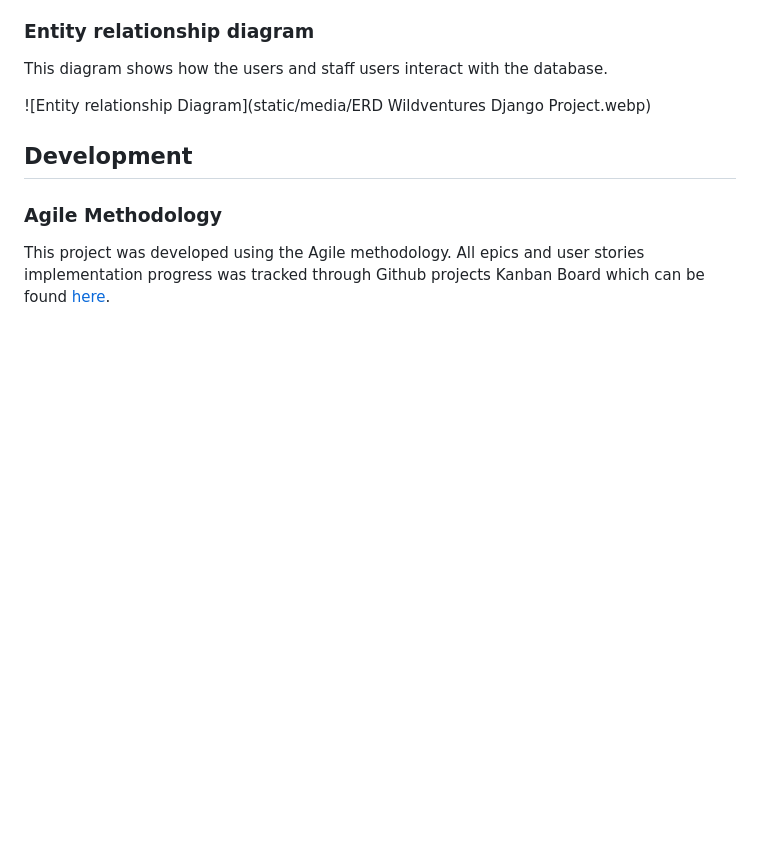
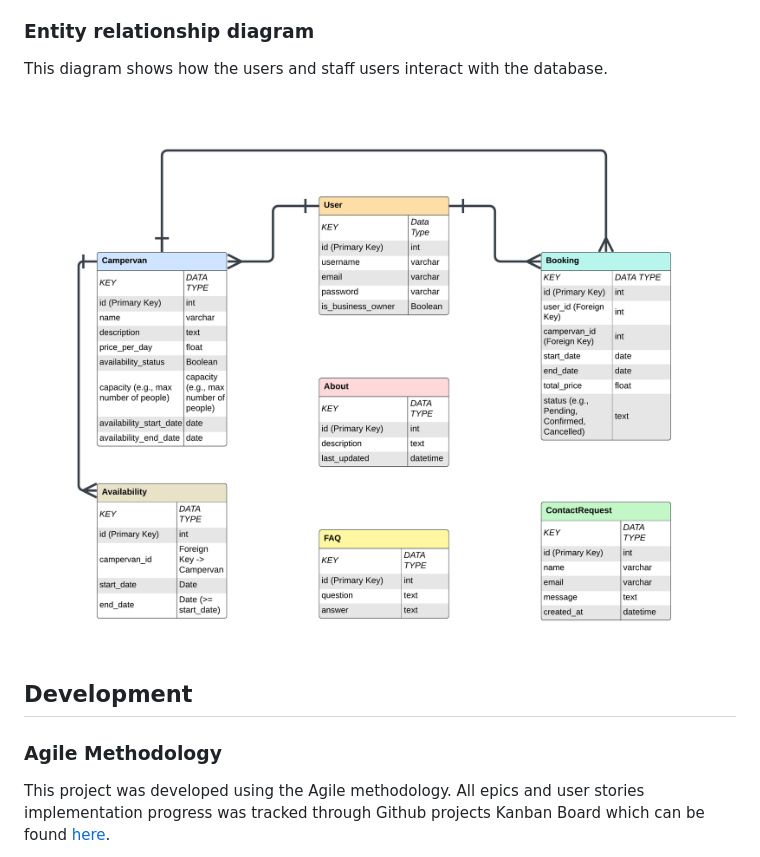
Before and after one commit to Maxcode0101/Wildventures, a Markdown page: README.md, the part around the change printed below. GitHub-like rendering; pictures changed too: static/media/ERD.png (added); blank space fills up the shorter version.

```diff
--- a/README.md
+++ b/README.md
@@ -6,7 +6,7 @@ Wildventures represents a campervan rental business. The web based booking appli
 
 This diagram shows how the users and staff users interact with the database.
 
-![Entity relationship Diagram](static/media/ERD Wildventures Django Project.webp)
+![Entity relationship Diagram](static/media/ERD.png)
 
 ## Development
 
```
Also changed, not shown: other parts of README.md (+1 -1 lines), 1 other file.
